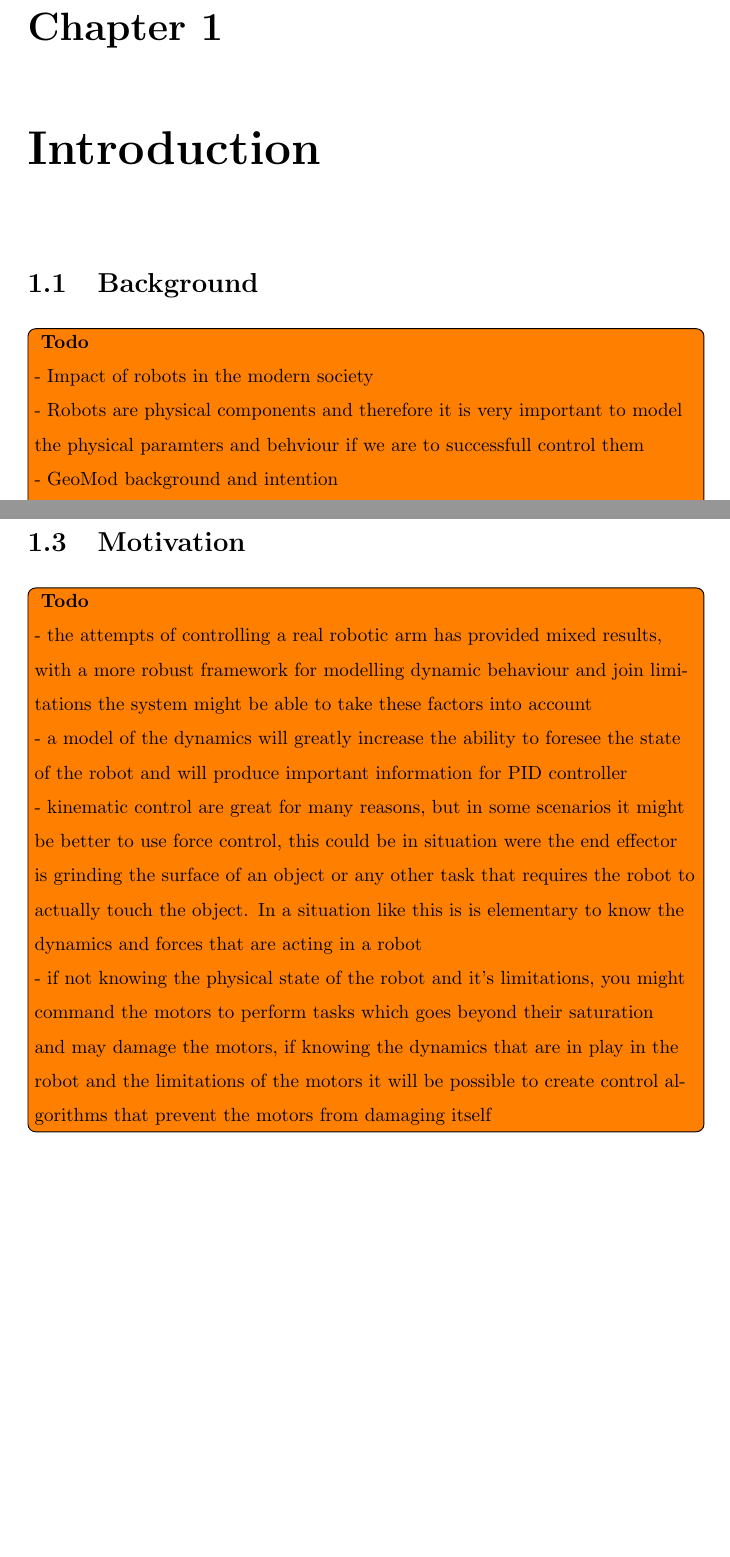
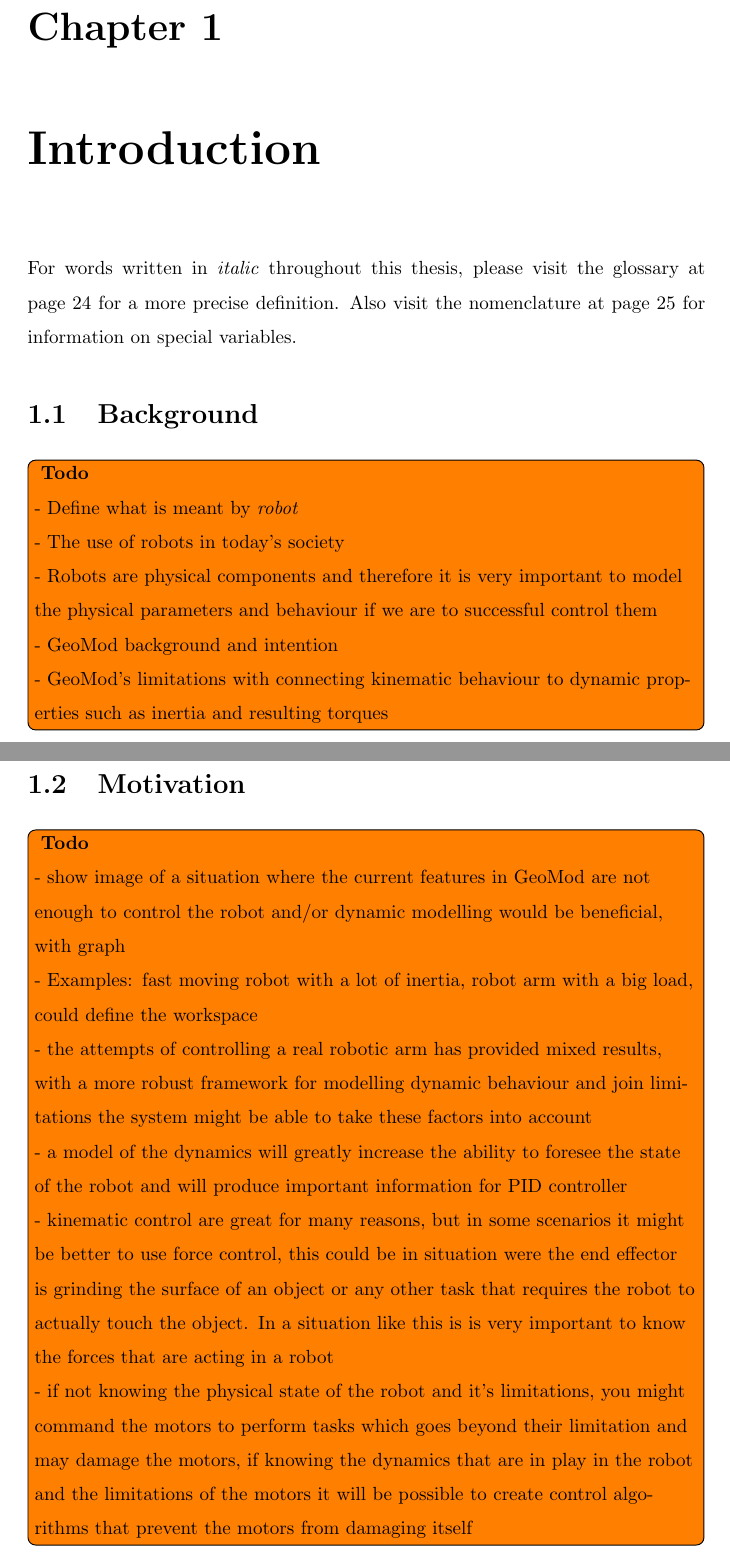
Before and after one commit to martinloland/project_thesis, a LaTeX thesis (main.tex, which reads tex/introduction.tex): two parts of pages 5 and 7 of 29 before the commit and two parts of pages 5 and 6 of 29 after it, joined at a grey line, cut so that both start at the same text, the shorter picture padded with empty space. Compiled offline with pdfLaTeX.

Commit message:
added feedback changes

```diff
--- a/tex/introduction.tex
+++ b/tex/introduction.tex
@@ -1,16 +1,38 @@
 \chapter{Introduction}
+
+For words written in \textit{italic} throughout this thesis, please visit the glossary at page \pageref{glossary} for a more precise definition. Also visit the nomenclature at page \pageref{nomenclature} for information on special variables.
 
 \section{Background}
 \todo[inline]{
 \textbf{Todo}
 
-- Impact of robots in the modern society
+- Define what is meant by \textit{robot}
 
-- Robots are physical components and therefore it is very important to model the physical paramters and behviour if we are to successfull control them
+- The use of robots in today's  society
+
+- Robots are physical components and therefore it is very important to model the physical parameters and behaviour if we are to successful control them
 
 - GeoMod background and intention
 
-- GeoMod's limitations when it comes to physical parameters
+- GeoMod's limitations with connecting kinematic behaviour to dynamic properties such as inertia and resulting torques
+}
+
+\section{Motivation}
+
+\todo[inline]{
+\textbf{Todo}
+
+- show image of a situation where the current features in GeoMod are not enough to control the robot and/or dynamic modelling would be beneficial, with graph
+
+- Examples: fast moving robot with a lot of inertia, robot arm with a big load, could define the workspace
+
+- the attempts of controlling a real robotic arm has provided mixed results, with a more robust framework for modelling dynamic behaviour and join limitations the system might be able to take these factors into account
+
+- a model of the dynamics will greatly increase the ability to foresee the state of the robot and will produce important information for PID controller
+
+- kinematic control are great for many reasons, but in some scenarios it might be better to use force control, this could be in situation were the end effector is grinding the surface of an object or any other task that requires the robot to actually touch the object. In a situation like this is is very important to know the forces that are acting in a robot
+
+- if not knowing the physical state of the robot and it's limitations, you might command the motors to perform tasks which goes beyond their limitation and may damage the motors, if knowing the dynamics that are in play in the robot and the limitations of the motors it will be possible to create control algorithms that prevent the motors from damaging itself
 }
 
 \section{Objective}
@@ -31,20 +53,6 @@
 - focus on serial link manipulators with fixed base, these are most the popular configuration. The framework can be expanded to undetermined ROV's at a later stage
 }
 
-\section{Motivation}
-
-\todo[inline]{
-\textbf{Todo}
-
-- the attempts of controlling a real robotic arm has provided mixed results, with a more robust framework for modelling dynamic behaviour and join limitations the system might be able to take these factors into account
-
-- a model of the dynamics will greatly increase the ability to foresee the state of the robot and will produce important information for PID controller
-
-- kinematic control are great for many reasons, but in some scenarios it might be better to use force control, this could be in situation were the end effector is grinding the surface of an object or any other task that requires the robot to actually touch the object. In a situation like this is is elementary to know the dynamics and forces that are acting in a robot
-
-- if not knowing the physical state of the robot and it's limitations, you might command the motors to perform tasks which goes beyond their saturation and may damage the motors, if knowing the dynamics that are in play in the robot and the limitations of the motors it will be possible to create control algorithms that prevent the motors from damaging itself
-}
-
 \section{Approach}
 
 \todo[inline]{
@@ -62,5 +70,3 @@
 
 - A good framework is one which will work for a broad spectrum of different configuration. It is therefore important to find a general solution which does not require any specific / hard coded parameters.
 }
-
-\section{Nomenclature}
```
Also changed, not shown: main.tex (+2 -2 lines), tex/current.tex (+14 -0 lines), tex/dynamics.tex (+1 -0 lines), tex/software.tex (+4 -0 lines), tex/theory.tex (+18 -1 lines), tex/introduction.tex (10 more changed lines).
